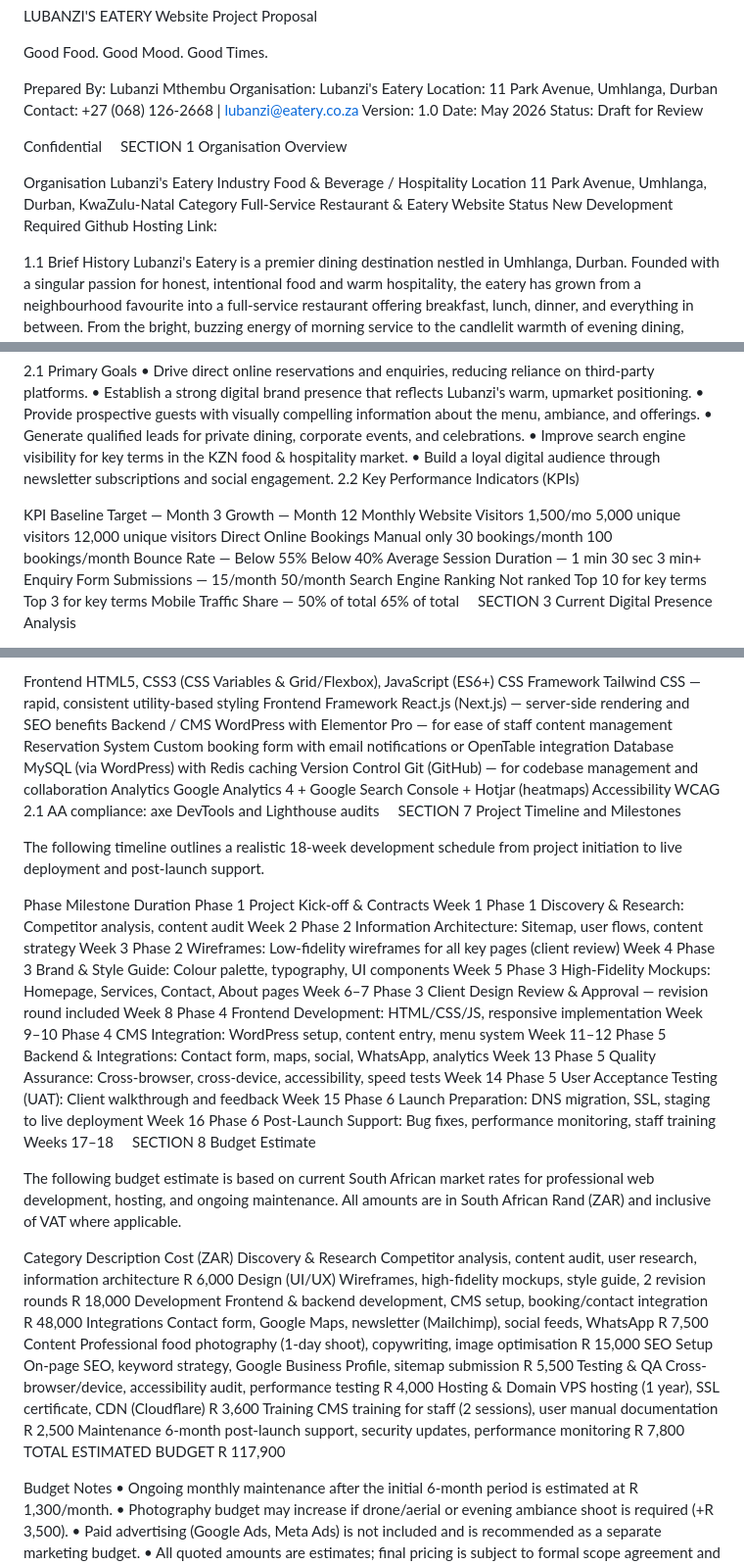
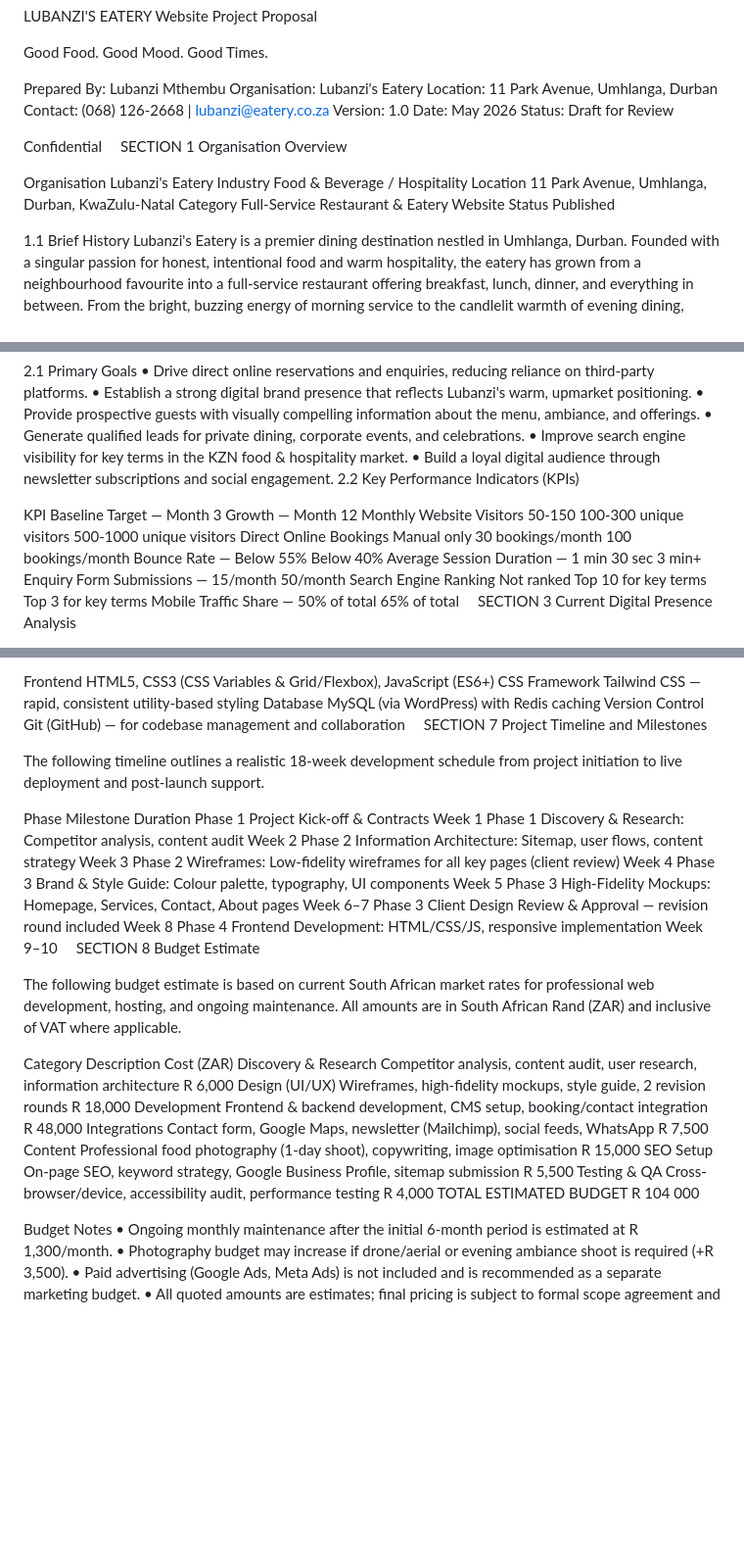
Before and after one commit to nanahhabile26-code/ST10123592_PART3_FINAL, a Markdown page: README.md, 3 parts joined by grey strips. Shown at 98% size. Rendered like a GitHub page; blank space fills up the shorter version.

```diff
--- a/README.md
+++ b/README.md
@@ -8,7 +8,7 @@ Good Food. Good Mood. Good Times.
 Prepared By:  Lubanzi Mthembu
 Organisation:  Lubanzi's Eatery
 Location:  11 Park Avenue, Umhlanga, Durban
-Contact:  +27 (068) 126-2668  |  lubanzi@eatery.co.za
+Contact:  (068) 126-2668  |  lubanzi@eatery.co.za
 Version:  1.0
 Date:  May 2026
 Status:  Draft for Review
@@ -22,8 +22,7 @@ Organisation	Lubanzi's Eatery
 Industry	Food & Beverage / Hospitality
 Location	11 Park Avenue, Umhlanga, Durban, KwaZulu-Natal
 Category	Full-Service Restaurant & Eatery
-Website Status	New Development Required
-Github Hosting Link:
+Website Status	Published
 
 1.1  Brief History
 Lubanzi's Eatery is a premier dining destination nestled in Umhlanga, Durban. Founded with a singular passion for honest, intentional food and warm hospitality, the eatery has grown from a neighbourhood favourite into a full-service restaurant offering breakfast, lunch, dinner, and everything in between.
@@ -58,7 +57,7 @@ Website Goals and Objectives
 2.2  Key Performance Indicators (KPIs)
 
 KPI	Baseline	Target — Month 3	Growth — Month 12
-Monthly Website Visitors	1,500/mo	5,000 unique visitors	12,000 unique visitors
+Monthly Website Visitors	50-150	100-300 unique visitors	500-1000 unique visitors
 Direct Online Bookings	Manual only	30 bookings/month	100 bookings/month
 Bounce Rate	—	Below 55%	Below 40%
 Average Session Duration	—	1 min 30 sec	3 min+
@@ -168,13 +167,8 @@ Backup	Daily automated backups with 30-day retention
 
 Frontend	HTML5, CSS3 (CSS Variables & Grid/Flexbox), JavaScript (ES6+)
 CSS Framework	Tailwind CSS — rapid, consistent utility-based styling
-Frontend Framework	React.js (Next.js) — server-side rendering and SEO benefits
-Backend / CMS	WordPress with Elementor Pro — for ease of staff content management
-Reservation System	Custom booking form with email notifications or OpenTable integration
 Database	MySQL (via WordPress) with Redis caching
 Version Control	Git (GitHub) — for codebase management and collaboration
-Analytics	Google Analytics 4 + Google Search Console + Hotjar (heatmaps)
-Accessibility	WCAG 2.1 AA compliance: axe DevTools and Lighthouse audits
 
 SECTION 7
 Project Timeline and Milestones
@@ -190,12 +184,6 @@ Phase 3	Brand & Style Guide: Colour palette, typography, UI components	Week 5
 Phase 3	High-Fidelity Mockups: Homepage, Services, Contact, About pages	Week 6–7
 Phase 3	Client Design Review & Approval — revision round included	Week 8
 Phase 4	Frontend Development: HTML/CSS/JS, responsive implementation	Week 9–10
-Phase 4	CMS Integration: WordPress setup, content entry, menu system	Week 11–12
-Phase 5	Backend & Integrations: Contact form, maps, social, WhatsApp, analytics	Week 13
-Phase 5	Quality Assurance: Cross-browser, cross-device, accessibility, speed tests	Week 14
-Phase 5	User Acceptance Testing (UAT): Client walkthrough and feedback	Week 15
-Phase 6	Launch Preparation: DNS migration, SSL, staging to live deployment	Week 16
-Phase 6	Post-Launch Support: Bug fixes, performance monitoring, staff training	Weeks 17–18
 
 SECTION 8
 Budget Estimate
@@ -210,10 +198,7 @@ Integrations	Contact form, Google Maps, newsletter (Mailchimp), social feeds, Wh
 Content	Professional food photography (1-day shoot), copywriting, image optimisation	R 15,000
 SEO Setup	On-page SEO, keyword strategy, Google Business Profile, sitemap submission	R 5,500
 Testing & QA	Cross-browser/device, accessibility audit, performance testing	R 4,000
-Hosting & Domain	VPS hosting (1 year), SSL certificate, CDN (Cloudflare)	R 3,600
-Training	CMS training for staff (2 sessions), user manual documentation	R 2,500
-Maintenance	6-month post-launch support, security updates, performance monitoring	R 7,800
-TOTAL ESTIMATED BUDGET	R 117,900
+TOTAL ESTIMATED BUDGET	R 104 000
 
 Budget Notes
 •	Ongoing monthly maintenance after the initial 6-month period is estimated at R 1,300/month.
```
